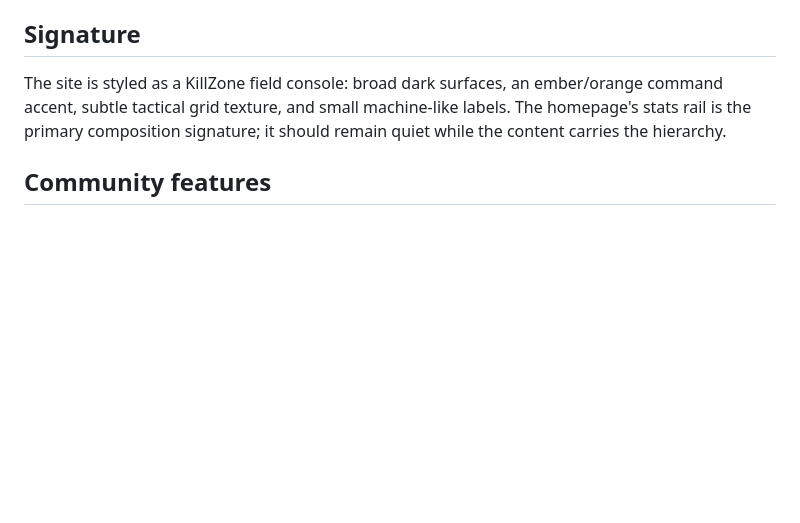
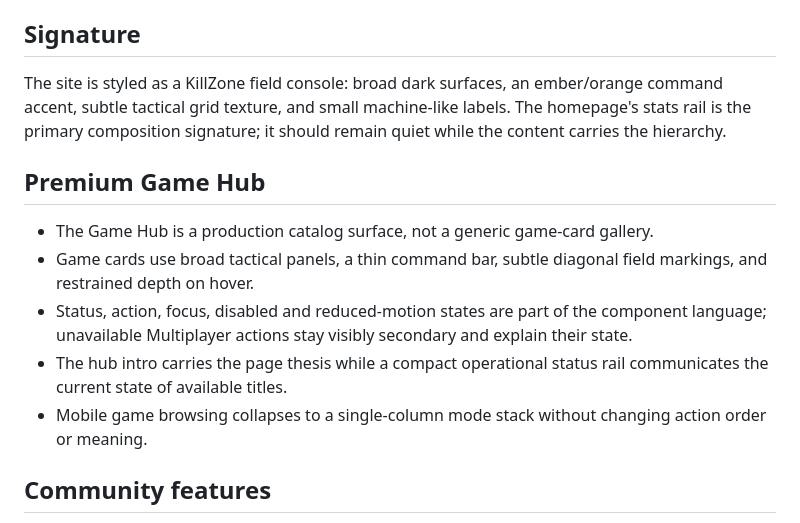
Before and after one commit to TheROMZ52/site, a Markdown page: DESIGN.md, the part around the change. GitHub-like rendering; blank space fills up the shorter version.

Commit message:
Document Premium Game Hub design direction

```diff
--- a/DESIGN.md
+++ b/DESIGN.md
@@ -22,6 +22,13 @@
 ## Signature
 The site is styled as a KillZone field console: broad dark surfaces, an ember/orange command accent, subtle tactical grid texture, and small machine-like labels. The homepage's stats rail is the primary composition signature; it should remain quiet while the content carries the hierarchy.
 
+## Premium Game Hub
+- The Game Hub is a production catalog surface, not a generic game-card gallery.
+- Game cards use broad tactical panels, a thin command bar, subtle diagonal field markings, and restrained depth on hover.
+- Status, action, focus, disabled and reduced-motion states are part of the component language; unavailable Multiplayer actions stay visibly secondary and explain their state.
+- The hub intro carries the page thesis while a compact operational status rail communicates the current state of available titles.
+- Mobile game browsing collapses to a single-column mode stack without changing action order or meaning.
+
 ## Community features
 - Public member cards are **profiles, not ranks**. Rank remains an internal account property and is never rendered on the public profile surface.
 - The members page is a **Squad Directory**: a compact operational hero, total/online/game counts, search, game filter, online/offline filter, sorting, result count, and a reset action.
```
